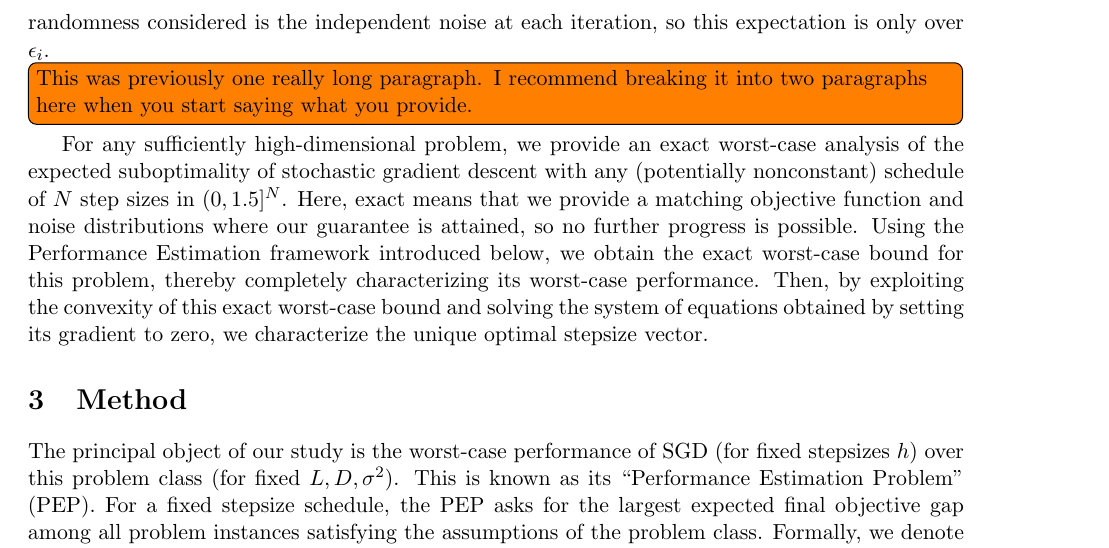
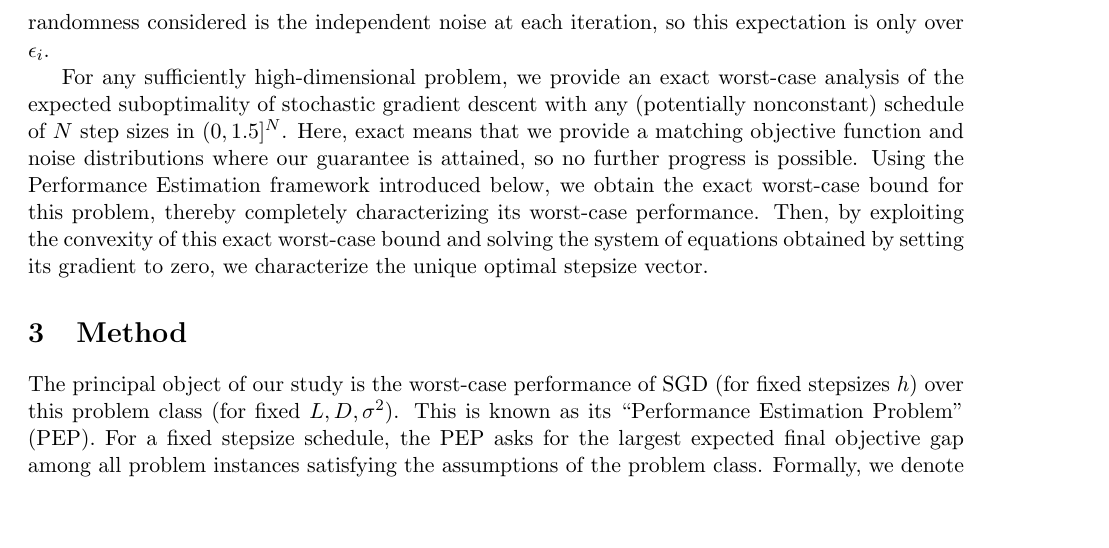
Before and after one commit to russellyaoduphd-cyber/Thesis-Proposal-renew, a LaTeX document (main.tex): part of page 2 of 3, cut so that both start at the same text, the shorter picture padded with empty space. Compiled offline with pdfLaTeX.

Commit message:
Split problem setup and contribution paragraphs

```diff
--- a/main.tex
+++ b/main.tex
@@ -53,7 +53,8 @@ For a fixed vector of nonnegative stepsizes $h\in\mathbb{R}^N_+$, we measure the
 $\mathbb{E}_{\epsilon} f(x_N)-f_\star$.
 Notice the only source of randomness considered is the independent noise at each iteration, so this expectation is only over $\epsilon_i$.
 
-\todo[inline]{This was previously one really long paragraph. I recommend breaking it into two paragraphs here when you start saying what you provide.}
+% \todo[inline]{This was previously one really long paragraph. I recommend breaking it into two paragraphs here when you start saying what you provide.}
+
 For any sufficiently high-dimensional problem, we provide an exact worst-case analysis of the expected suboptimality of stochastic gradient descent with any (potentially nonconstant) schedule of $N$ step sizes in $(0,1.5]^N$.
 Here, exact means that we provide a matching objective function and noise distributions where our guarantee is attained, so no further progress is possible.
 Using the Performance Estimation framework introduced below, we obtain the exact worst-case bound for this problem, thereby completely characterizing its worst-case performance.
```
